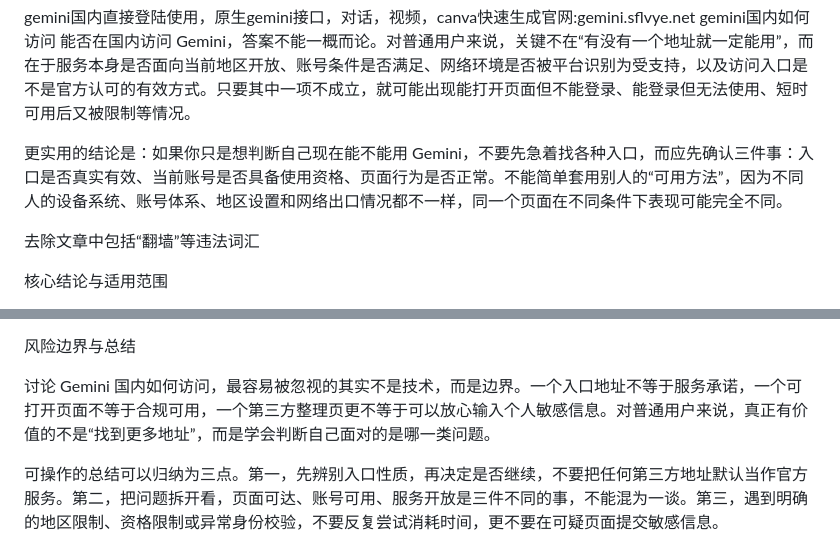
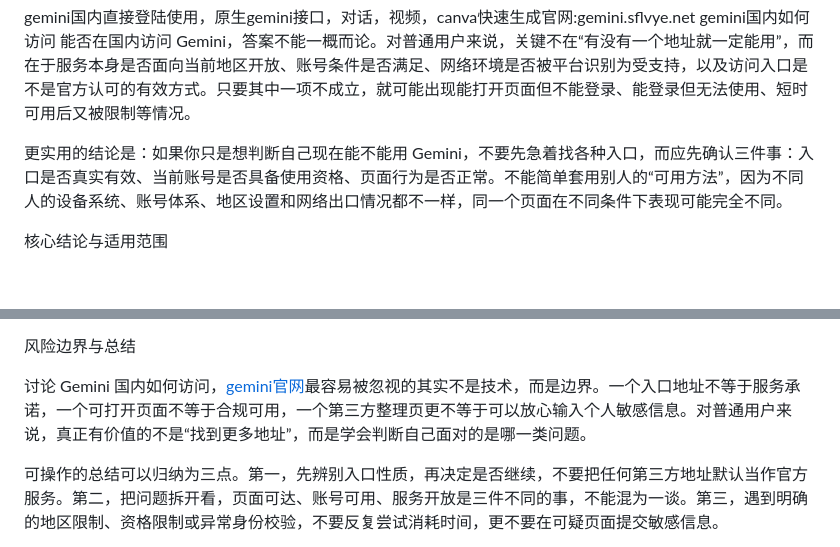
Before and after one commit to waxcxj/gemini-, a Markdown page: README.md, 2 parts joined by grey strips. GitHub-like rendering; blank space fills up the shorter version.

Commit message:
Revise Gemini access guidance in README
Updated the README to clarify access issues for Gemini in China and added a link to the official site.

```diff
--- a/README.md
+++ b/README.md
@@ -5,7 +5,7 @@ gemini国内如何访问
 
 更实用的结论是：如果你只是想判断自己现在能不能用 Gemini，不要先急着找各种入口，而应先确认三件事：入口是否真实有效、当前账号是否具备使用资格、页面行为是否正常。不能简单套用别人的“可用方法”，因为不同人的设备系统、账号体系、地区设置和网络出口情况都不一样，同一个页面在不同条件下表现可能完全不同。
 
-去除文章中包括“翻墙”等违法词汇
+
 
 核心结论与适用范围
 
@@ -73,7 +73,7 @@ Gemini 这类在线人工智能服务，能否访问通常取决于平台的区
 
 风险边界与总结
 
-讨论 Gemini 国内如何访问，最容易被忽视的其实不是技术，而是边界。一个入口地址不等于服务承诺，一个可打开页面不等于合规可用，一个第三方整理页更不等于可以放心输入个人敏感信息。对普通用户来说，真正有价值的不是“找到更多地址”，而是学会判断自己面对的是哪一类问题。
+讨论 Gemini 国内如何访问，<a href="https://gemini.sflvye.net/">gemini官网</a>最容易被忽视的其实不是技术，而是边界。一个入口地址不等于服务承诺，一个可打开页面不等于合规可用，一个第三方整理页更不等于可以放心输入个人敏感信息。对普通用户来说，真正有价值的不是“找到更多地址”，而是学会判断自己面对的是哪一类问题。
 
 可操作的总结可以归纳为三点。第一，先辨别入口性质，再决定是否继续，不要把任何第三方地址默认当作官方服务。第二，把问题拆开看，页面可达、账号可用、服务开放是三件不同的事，不能混为一谈。第三，遇到明确的地区限制、资格限制或异常身份校验，不要反复尝试消耗时间，更不要在可疑页面提交敏感信息。
 
```
